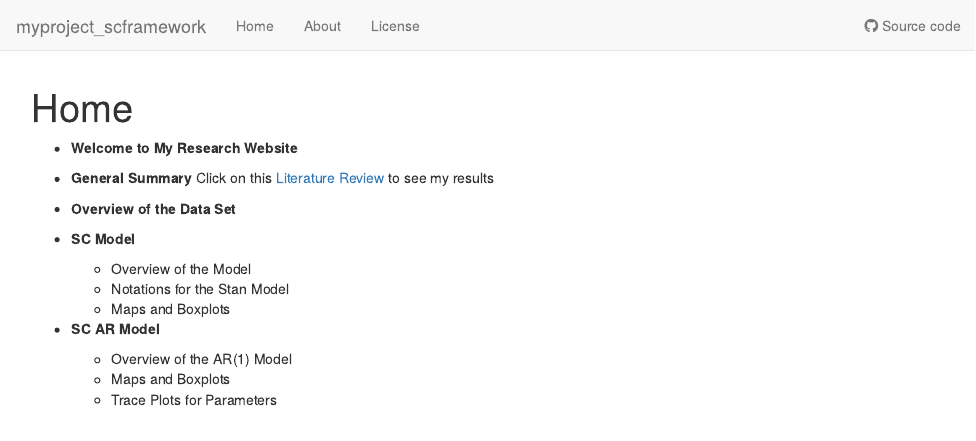
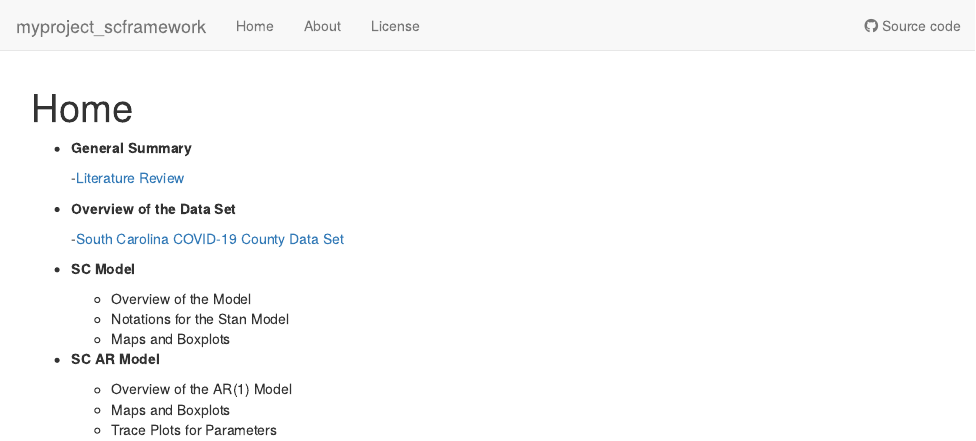
Before and after one commit to JMitic01/myproject_scframework, an R Markdown document (analysis/index.Rmd): the page in a window 1100 px wide, from its top. Rendered offline with R 4.5, knitr and Pandoc, with nearby package versions; drawn as R Markdown's standard HTML page in place of the format the file asks for.

Commit message:
analysis/data.Rmd

```diff
--- a/analysis/index.Rmd
+++ b/analysis/index.Rmd
@@ -8,12 +8,13 @@ editor_options:
   chunk_output_type: console
 ---
 
-- **Welcome to My Research Website**
+- **General Summary**
 
-- **General Summary**
-Click on this [Literature Review](literature.html) to see my results
+  -[Literature Review](literature.html)
 
 - **Overview of the Data Set**
+
+  -[South Carolina COVID-19 County Data Set](data.html)
 
 - **SC Model**
 
```
